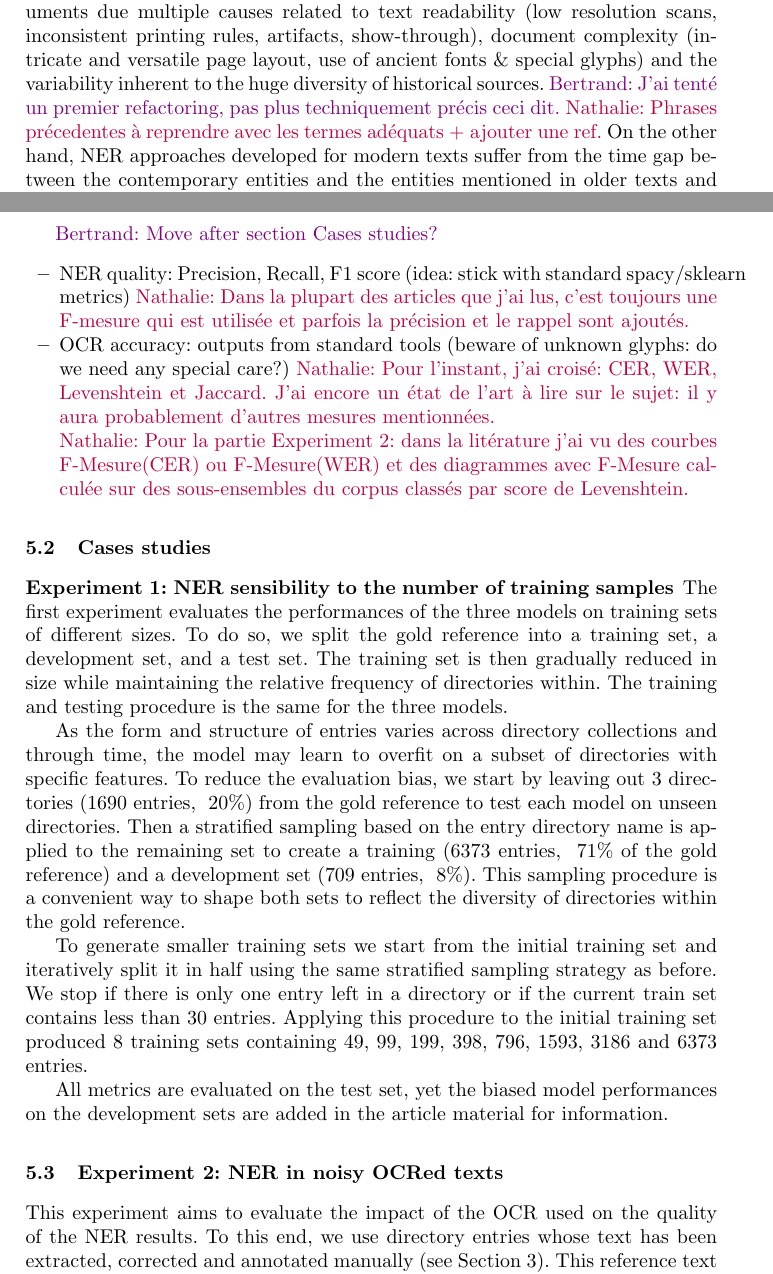
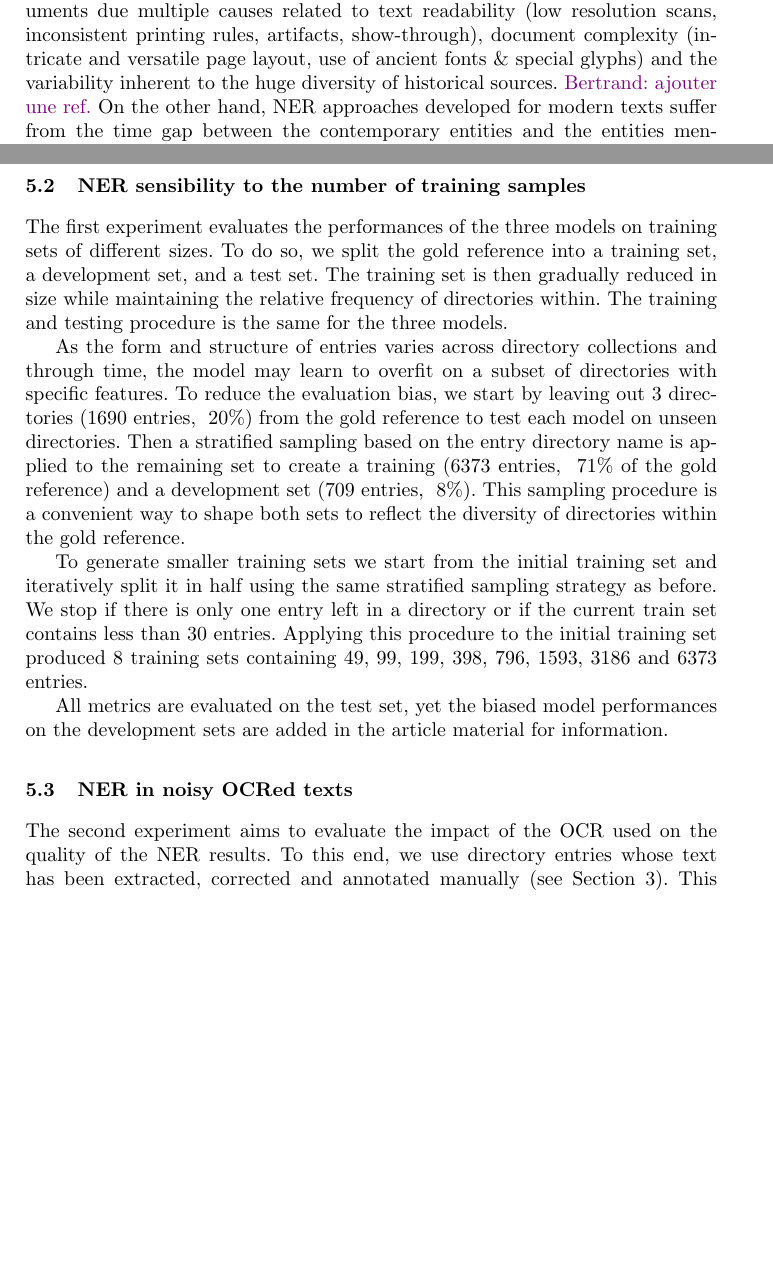
Before and after one commit to soduco/paper-ner-bench-das22, a LaTeX paper (src-latex/main-paper.tex, which reads src-latex/parts/10-introduction.tex, src-latex/parts/50-xp-setup.tex): two parts of pages 2 and 13 of 18, joined at a grey line, cut so that both start at the same text, the shorter picture padded with empty space. Compiled offline with pdfLaTeX.

Commit message:
Reorganised end of section 5 to save space

```diff
--- a/src-latex/parts/10-introduction.tex
+++ b/src-latex/parts/10-introduction.tex
@@ -13,8 +13,7 @@ However, OCRed texts are not sufficient to build a high level, semantic view of
 
 Being active research topics, OCR and named entity recognition (NER) are still difficult tasks when applied to historical text documents.
 OCR approaches used for modern documents are likely to struggle even on printed historical documents due multiple causes related to text readability (low resolution scans, inconsistent printing rules, artifacts, show-through), document complexity (intricate and versatile page layout, use of ancient fonts \& special glyphs) and the variability inherent to the huge diversity of historical sources.
-\bertrand{J'ai tenté un premier refactoring, pas plus techniquement précis ceci dit.}
-\nathalie{Phrases précedentes à reprendre avec les termes adéquats + ajouter une ref.}
+\bertrand{ajouter une ref.}
 On the other hand, NER approaches developed for modern texts suffer from the time gap between the contemporary entities and the entities mentioned in older texts and from the errors introduced into the text by the OCR step.\nathalie{ajouter une ref}
 
 In this article we focus on a peculiar category of historical printed books: the city trade directories of Paris from the XIX\textsuperscript{th} century (1801 - 1854).
--- a/src-latex/parts/50-xp-setup.tex
+++ b/src-latex/parts/50-xp-setup.tex
@@ -58,18 +58,7 @@ while only 2 over 4 entities are matching in the reference (recall). It follows
 
 
 
-
-
-\bertrand{Move after section Cases studies? }
-\begin{itemize}
-    \item NER quality: Precision, Recall, F1 score (idea: stick with standard spacy/sklearn metrics) \nathalie{Dans la plupart des articles que j'ai lus, c'est toujours une F-mesure qui est utilisée et parfois la précision et le rappel sont ajoutés.}
-    \item OCR accuracy: outputs from standard tools (beware of unknown glyphs: do we need any special care?) \nathalie{Pour l'instant, j'ai croisé: CER, WER, Levenshtein et Jaccard. J'ai encore un état de l'art à lire sur le sujet: il y aura probablement d'autres mesures mentionnées.}
-
-    \nathalie{Pour la partie Experiment 2: dans la litérature j'ai vu des courbes F-Mesure(CER) ou F-Mesure(WER) et des diagrammes avec F-Mesure calculée sur des sous-ensembles du corpus classés par score de Levenshtein.}
-\end{itemize}
-
-\subsection{Cases studies}
-\subsubsection{Experiment 1: NER sensibility to the number of training samples}
+\subsection{NER sensibility to the number of training samples}
 The first experiment evaluates the performances of the three models on training sets of different sizes.
 To do so, we split the gold reference into a training set, a development set, and a test set. The training set is then gradually reduced in size while maintaining the relative frequency of directories within.
 The training and testing procedure is the same for the three models.
@@ -90,8 +79,8 @@ All metrics are evaluated on the test set, yet the biased model performances on
 
 
 
-\subsection{Experiment 2: NER in noisy OCRed texts}
-This experiment aims to evaluate the impact of the OCR used on the quality of the NER results. To this end, we use directory entries whose text has been extracted, corrected and annotated manually (see Section 3). This reference text is aligned with the text produced on the same entries by Tesseract and PERO OCR. The named entities annotated in the reference text are then projected into the OCRed texts. To make sure that all training, development and test datasets contain the same annotations, only the entries for which the same number of annotations are found in the reference text and in the OCRised texts are kept. Finally, the reference text is divided into three datasets, using the same method as in Experiment 1. Two additional test files are generated with exactly the same entries as the test file produced from the reference text: one from the text produced by PERO OCR and one from that produced by Tesseract.
+\subsection{NER in noisy OCRed texts}
+The second experiment aims to evaluate the impact of the OCR used on the quality of the NER results. To this end, we use directory entries whose text has been extracted, corrected and annotated manually (see Section 3). This reference text is aligned with the text produced on the same entries by Tesseract and PERO OCR. The named entities annotated in the reference text are then projected into the OCRed texts. To make sure that all training, development and test datasets contain the same annotations, only the entries for which the same number of annotations are found in the reference text and in the OCRised texts are kept. Finally, the reference text is divided into three datasets, using the same method as in Experiment 1. Two additional test files are generated with exactly the same entries as the test file produced from the reference text: one from the text produced by PERO OCR and one from that produced by Tesseract.
 
 
 
```
Also changed, not shown: src-latex/parts/40-ner-approaches.tex (+1 -0 lines), src-latex/parts/10-introduction.tex (2 more changed lines), src-latex/parts/50-xp-setup.tex (8 more changed lines).
